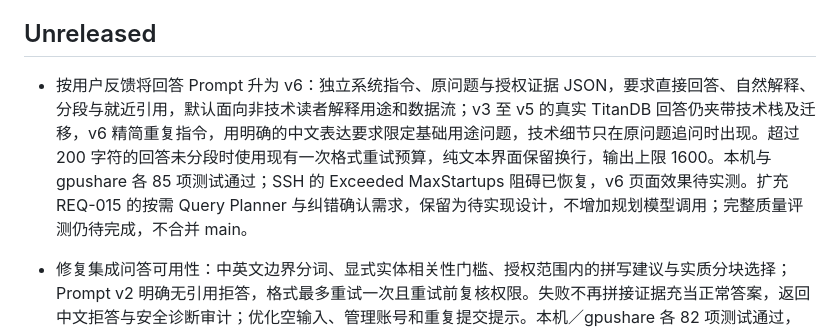
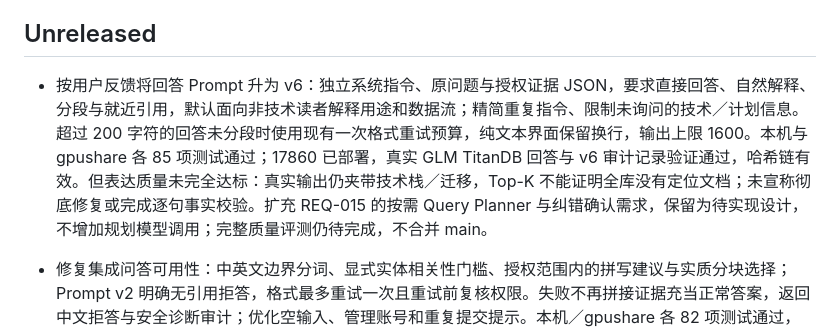
Before and after one commit to Panyuxiang0830/Hackson_fintech, a Markdown page: CHANGELOG.md, the part around the change. Drawn GitHub-style.

```diff
--- a/CHANGELOG.md
+++ b/CHANGELOG.md
@@ -4,7 +4,7 @@
 
 ## Unreleased
 
-- 按用户反馈将回答 Prompt 升为 v6：独立系统指令、原问题与授权证据 JSON，要求直接回答、自然解释、分段与就近引用，默认面向非技术读者解释用途和数据流；v3 至 v5 的真实 TitanDB 回答仍夹带技术栈及迁移，v6 精简重复指令，用明确的中文表达要求限定基础用途问题，技术细节只在原问题追问时出现。超过 200 字符的回答未分段时使用现有一次格式重试预算，纯文本界面保留换行，输出上限 1600。本机与 gpushare 各 85 项测试通过；SSH 的 Exceeded MaxStartups 阻碍已恢复，v6 页面效果待实测。扩充 REQ-015 的按需 Query Planner 与纠错确认需求，保留为待实现设计，不增加规划模型调用；完整质量评测仍待完成，不合并 main。
+- 按用户反馈将回答 Prompt 升为 v6：独立系统指令、原问题与授权证据 JSON，要求直接回答、自然解释、分段与就近引用，默认面向非技术读者解释用途和数据流；精简重复指令、限制未询问的技术／计划信息。超过 200 字符的回答未分段时使用现有一次格式重试预算，纯文本界面保留换行，输出上限 1600。本机与 gpushare 各 85 项测试通过；17860 已部署，真实 GLM TitanDB 回答与 v6 审计记录验证通过，哈希链有效。但表达质量未完全达标：真实输出仍夹带技术栈／迁移，Top-K 不能证明全库没有定位文档；未宣称彻底修复或完成逐句事实校验。扩充 REQ-015 的按需 Query Planner 与纠错确认需求，保留为待实现设计，不增加规划模型调用；完整质量评测仍待完成，不合并 main。
 - 修复集成问答可用性：中英文边界分词、显式实体相关性门槛、授权范围内的拼写建议与实质分块选择；Prompt v2 明确无引用拒答，格式最多重试一次且重试前复核权限。失败不再拼接证据充当正常答案，返回中文拒答与安全诊断审计；优化空输入、管理账号和重复提交提示。本机／gpushare 各 82 项测试通过，17860 真实页面验证中文 TitanDB 回答、未知名称澄清及审计诊断；仍留在工作分支，等待用户验收，不代表通用检索质量评测完成。
 - 2026-10-07 将七账号隔离演示同步到 gpushare 17860，保留 main／7860；本机与服务器各 71 项测试通过。实际页面验证权限检索、GLM API、脱敏哈希链审计及 Jax 的 Slack 撤权／恢复，测试限制已恢复。发现“当前进展”样例召回多为标题而拒答，质量评测仍待完成；用户人工验收前不合并。
 - 修复隔离预览离线 Embedding 缓存路径缺失：配置同步支持显式服务器 HF_HOME，校验绝对路径与远端目录，继续复用 Part A 模型缓存、不重新下载；新增配置路径回归测试。
```
Also changed, not shown: docs/architecture/unified-integration.md (+8 -0 lines), docs/product/prompt-and-login-walkthrough.md (+4 -2 lines).
